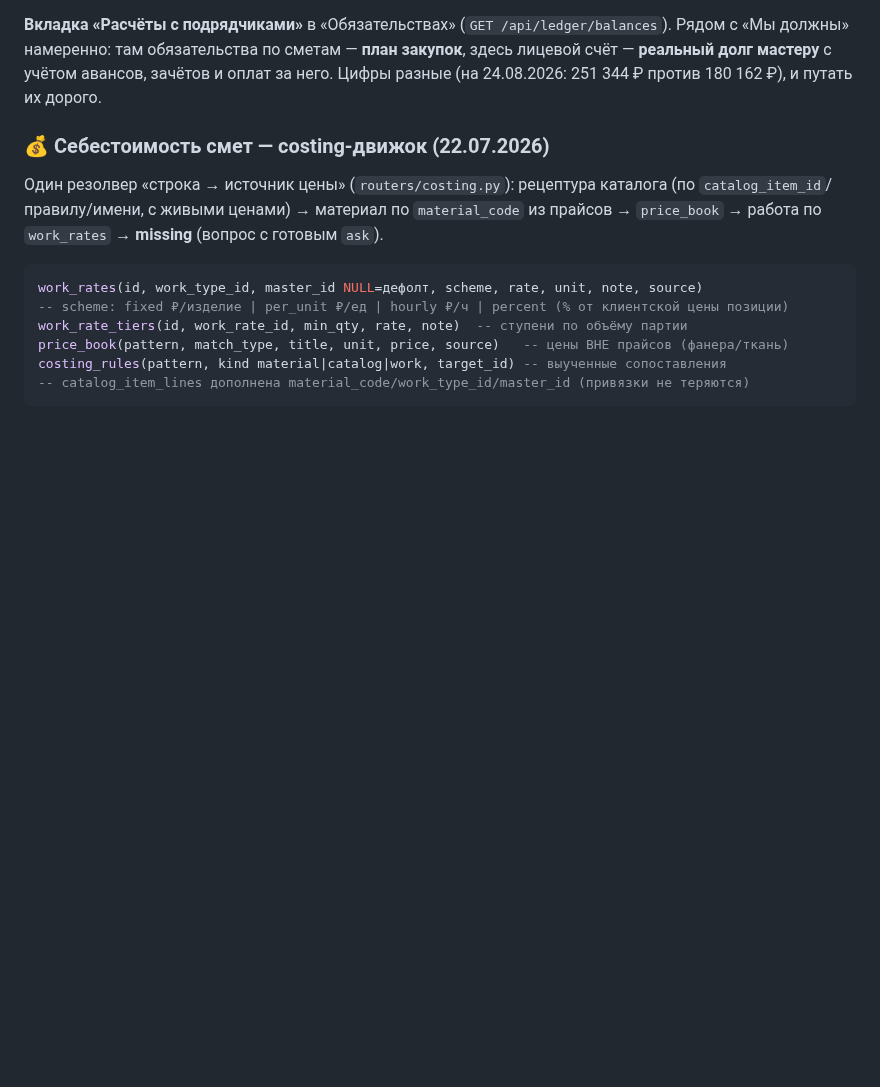
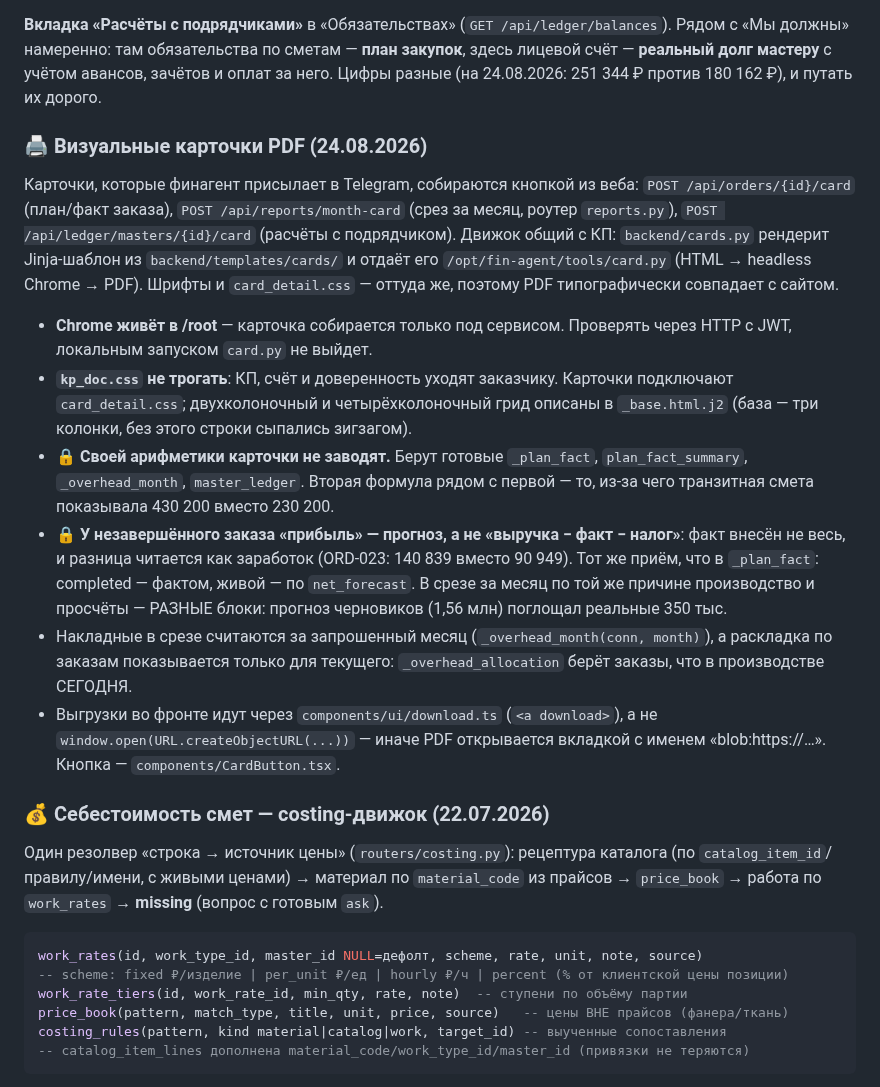
Before and after one commit to pbpbclub/firma, a Markdown page: CLAUDE.md, the part around the change. GitHub-like rendering; blank space fills up the shorter version.

Commit message:
CLAUDE.md: раздел про карточки PDF — движок, где Chrome, и почему прибыль живого заказа прогнозная
Co-Authored-By: Claude Opus 5 (1M context) <noreply@anthropic.com>

```diff
--- a/CLAUDE.md
+++ b/CLAUDE.md
@@ -315,6 +315,36 @@ true` — UI честно говорит «парного движения не
 Рядом с «Мы должны» намеренно: там обязательства по сметам — **план закупок**, здесь
 лицевой счёт — **реальный долг мастеру** с учётом авансов, зачётов и оплат за него.
 Цифры разные (на 24.08.2026: 251 344 ₽ против 180 162 ₽), и путать их дорого.
+
+### 🖨 Визуальные карточки PDF (24.08.2026)
+
+Карточки, которые финагент присылает в Telegram, собираются кнопкой из веба:
+`POST /api/orders/{id}/card` (план/факт заказа), `POST /api/reports/month-card`
+(срез за месяц, роутер `reports.py`), `POST /api/ledger/masters/{id}/card`
+(расчёты с подрядчиком). Движок общий с КП: `backend/cards.py` рендерит
+Jinja-шаблон из `backend/templates/cards/` и отдаёт его `/opt/fin-agent/tools/card.py`
+(HTML → headless Chrome → PDF). Шрифты и `card_detail.css` — оттуда же, поэтому
+PDF типографически совпадает с сайтом.
+
+- **Chrome живёт в /root** — карточка собирается только под сервисом. Проверять
+  через HTTP с JWT, локальным запуском `card.py` не выйдет.
+- **`kp_doc.css` не трогать**: КП, счёт и доверенность уходят заказчику. Карточки
+  подключают `card_detail.css`; двухколоночный и четырёхколоночный грид описаны
+  в `_base.html.j2` (база — три колонки, без этого строки сыпались зигзагом).
+- 🔒 **Своей арифметики карточки не заводят.** Берут готовые `_plan_fact`,
+  `plan_fact_summary`, `_overhead_month`, `master_ledger`. Вторая формула рядом
+  с первой — то, из-за чего транзитная смета показывала 430 200 вместо 230 200.
+- 🔒 **У незавершённого заказа «прибыль» — прогноз, а не «выручка − факт − налог»**:
+  факт внесён не весь, и разница читается как заработок (ORD-023: 140 839 вместо
+  90 949). Тот же приём, что в `_plan_fact`: completed — фактом, живой — по
+  `net_forecast`. В срезе за месяц по той же причине производство и просчёты —
+  РАЗНЫЕ блоки: прогноз черновиков (1,56 млн) поглощал реальные 350 тыс.
+- Накладные в срезе считаются за запрошенный месяц (`_overhead_month(conn, month)`),
+  а раскладка по заказам показывается только для текущего: `_overhead_allocation`
+  берёт заказы, что в производстве СЕГОДНЯ.
+- Выгрузки во фронте идут через `components/ui/download.ts` (`<a download>`), а не
+  `window.open(URL.createObjectURL(...))` — иначе PDF открывается вкладкой с именем
+  «blob:https://…». Кнопка — `components/CardButton.tsx`.
 
 ### 💰 Себестоимость смет — costing-движок (22.07.2026)
 
```
